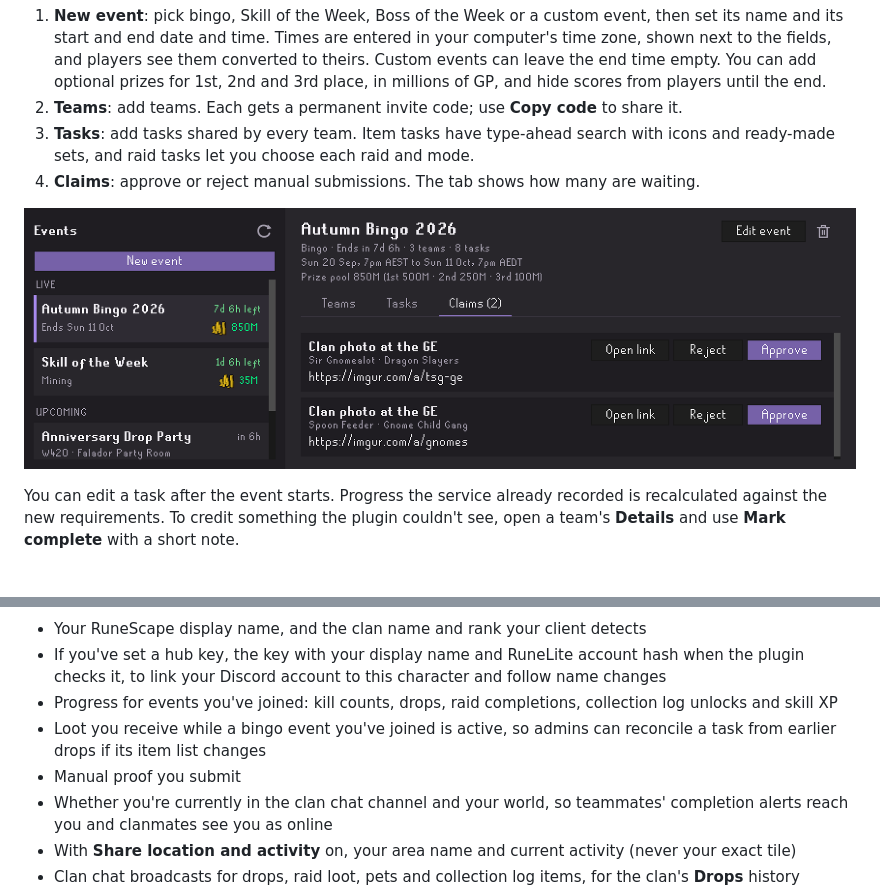
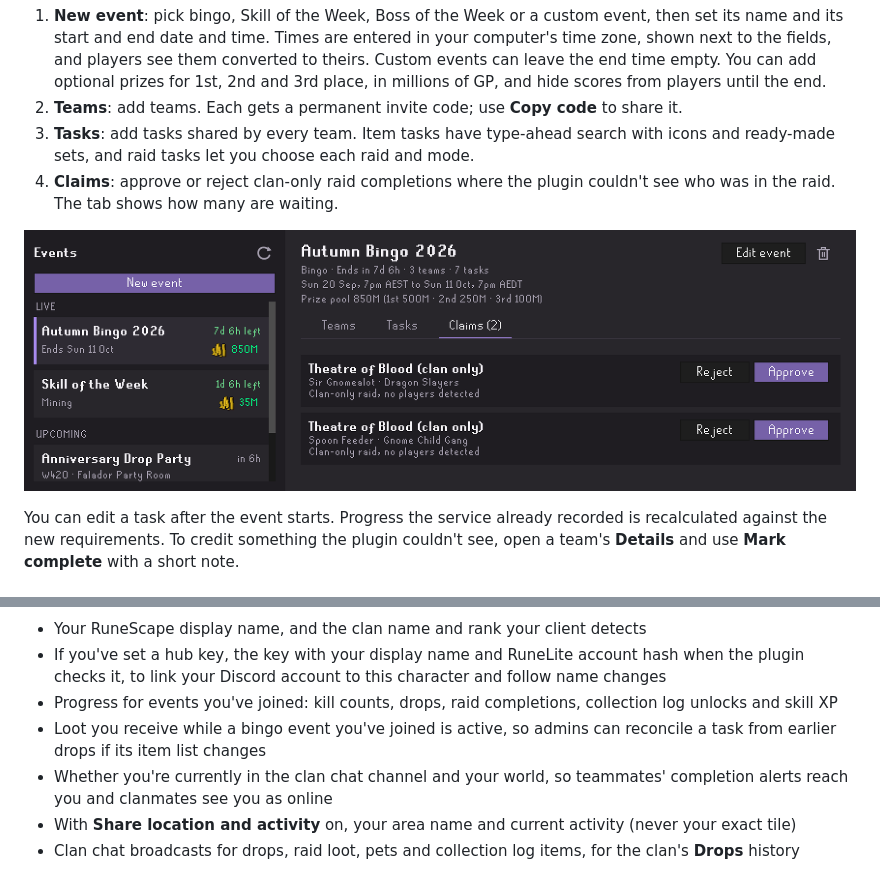
Before and after one commit to tylerhammer/tsg-hub, a Markdown page: README.md, 2 parts joined by grey strips. GitHub-like rendering; pictures changed too: docs/images/admin-claims.png.

```diff
--- a/README.md
+++ b/README.md
@@ -143,5 +142,5 @@ Your in-game clan rank doesn't grant admin access. Owners and Deputy Owners keep
 1. **New event**: pick bingo, Skill of the Week, Boss of the Week or a custom event, then set its name and its start and end date and time. Times are entered in your computer's time zone, shown next to the fields, and players see them converted to theirs. Custom events can leave the end time empty. You can add optional prizes for 1st, 2nd and 3rd place, in millions of GP, and hide scores from players until the end.
 2. **Teams**: add teams. Each gets a permanent invite code; use **Copy code** to share it.
 3. **Tasks**: add tasks shared by every team. Item tasks have type-ahead search with icons and ready-made sets, and raid tasks let you choose each raid and mode.
-4. **Claims**: approve or reject manual submissions. The tab shows how many are waiting.
+4. **Claims**: approve or reject clan-only raid completions where the plugin couldn't see who was in the raid. The tab shows how many are waiting.
 
@@ -159,7 +158,6 @@ Once you opt in, it sends the following to the TSG Hub service:
 - If you've set a hub key, the key with your display name and RuneLite account hash when the plugin checks it, to link your Discord account to this character and follow name changes
 - Progress for events you've joined: kill counts, drops, raid completions, collection log unlocks and skill XP
 - Loot you receive while a bingo event you've joined is active, so admins can reconcile a task from earlier drops if its item list changes
-- Manual proof you submit
 - Whether you're currently in the clan chat channel and your world, so teammates' completion alerts reach you and clanmates see you as online
 - With **Share location and activity** on, your area name and current activity (never your exact tile)
 - Clan chat broadcasts for drops, raid loot, pets and collection log items, for the clan's **Drops** history
```
Also changed, not shown: other parts of README.md (+2 -3 lines), docs/images/admin-tasks.png, docs/images/board-scores.png, docs/images/board-tasks.png, docs/images/dock.png, docs/images/hero.png, 6 other files.
